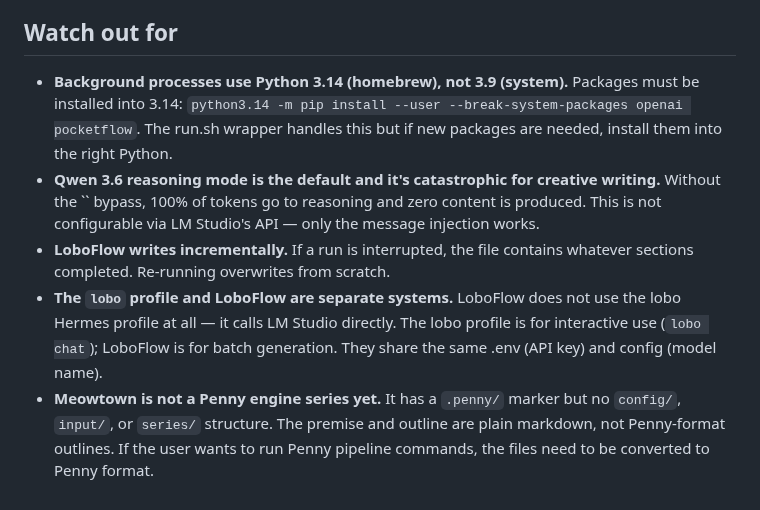
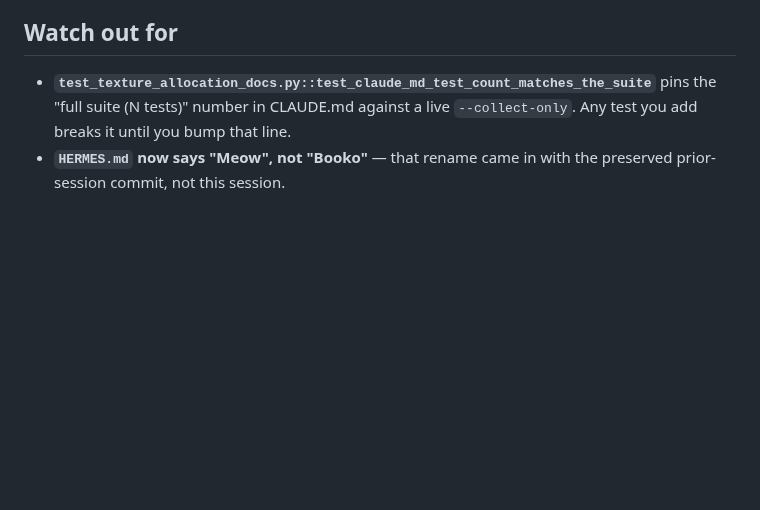
Before and after one commit to bkoh957/penny, a Markdown page: HANDOFF.md, the part around one of its changes. GitHub-like rendering; blank space fills up the shorter version.

```diff
--- a/HANDOFF.md
+++ b/HANDOFF.md
@@ -147,21 +68,8 @@ Key v2 elements:
 
 ## Watch out for
 
-- **Background processes use Python 3.14 (homebrew), not 3.9 (system).**
-  Packages must be installed into 3.14: `python3.14 -m pip install --user
-  --break-system-packages openai pocketflow`. The run.sh wrapper handles this
-  but if new packages are needed, install them into the right Python.
-- **Qwen 3.6 reasoning mode is the default and it's catastrophic for creative
-  writing.** Without the `` bypass, 100% of tokens go to reasoning and zero
-  content is produced. This is not configurable via LM Studio's API — only
-  the message injection works.
-- **LoboFlow writes incrementally.** If a run is interrupted, the file
-  contains whatever sections completed. Re-running overwrites from scratch.
-- **The `lobo` profile and LoboFlow are separate systems.** LoboFlow does not
-  use the lobo Hermes profile at all — it calls LM Studio directly. The lobo
-  profile is for interactive use (`lobo chat`); LoboFlow is for batch
-  generation. They share the same .env (API key) and config (model name).
-- **Meowtown is not a Penny engine series yet.** It has a `.penny/` marker
-  but no `config/`, `input/`, or `series/` structure. The premise and outline
-  are plain markdown, not Penny-format outlines. If the user wants to run
-  Penny pipeline commands, the files need to be converted to Penny format.
+- **`test_texture_allocation_docs.py::test_claude_md_test_count_matches_the_suite`**
+  pins the "full suite (N tests)" number in CLAUDE.md against a live
+  `--collect-only`. Any test you add breaks it until you bump that line.
+- **`HERMES.md` now says "Meow", not "Booko"** — that rename came in with the
+  preserved prior-session commit, not this session.
```
Also changed, not shown: other parts of HANDOFF.md (+50 -129 lines).
